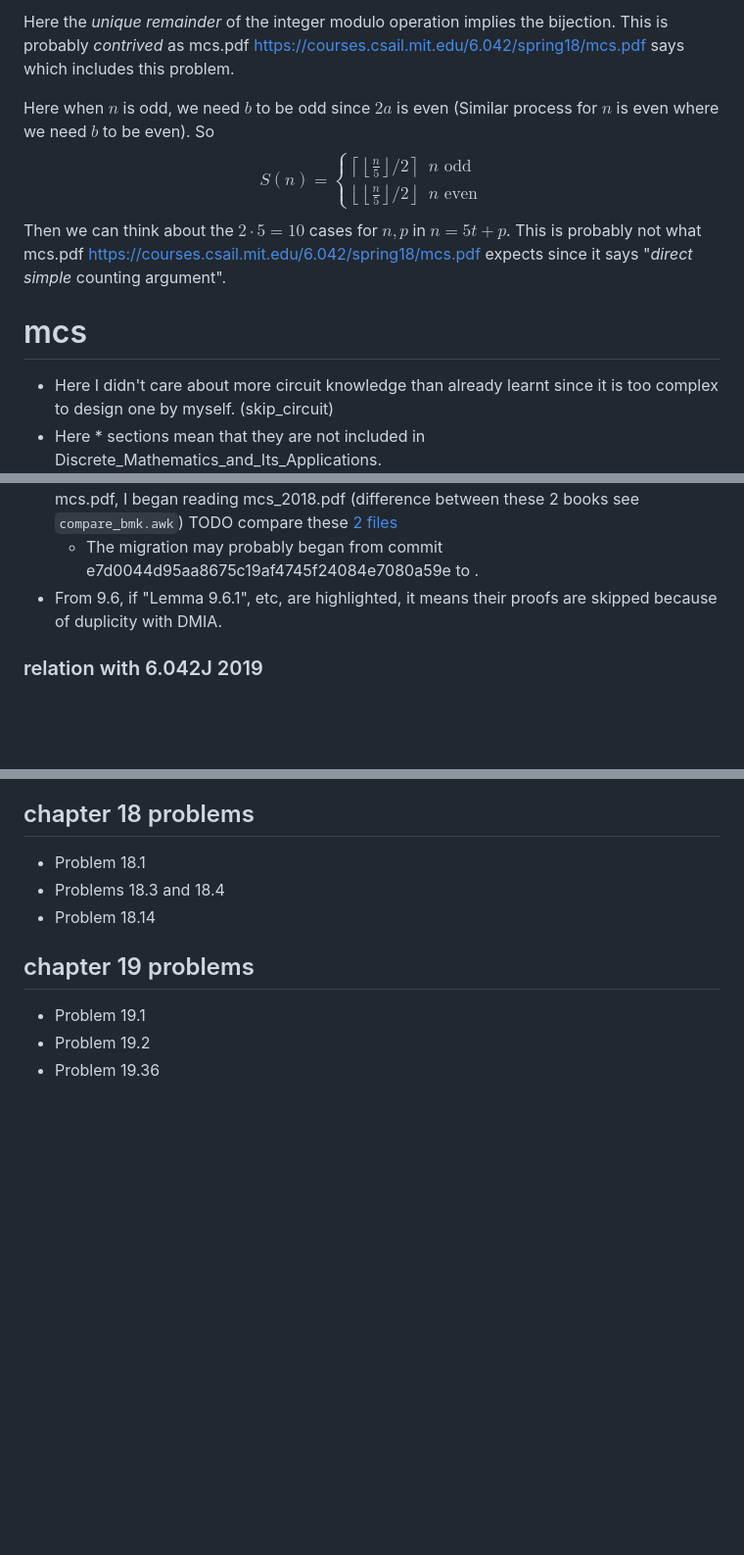
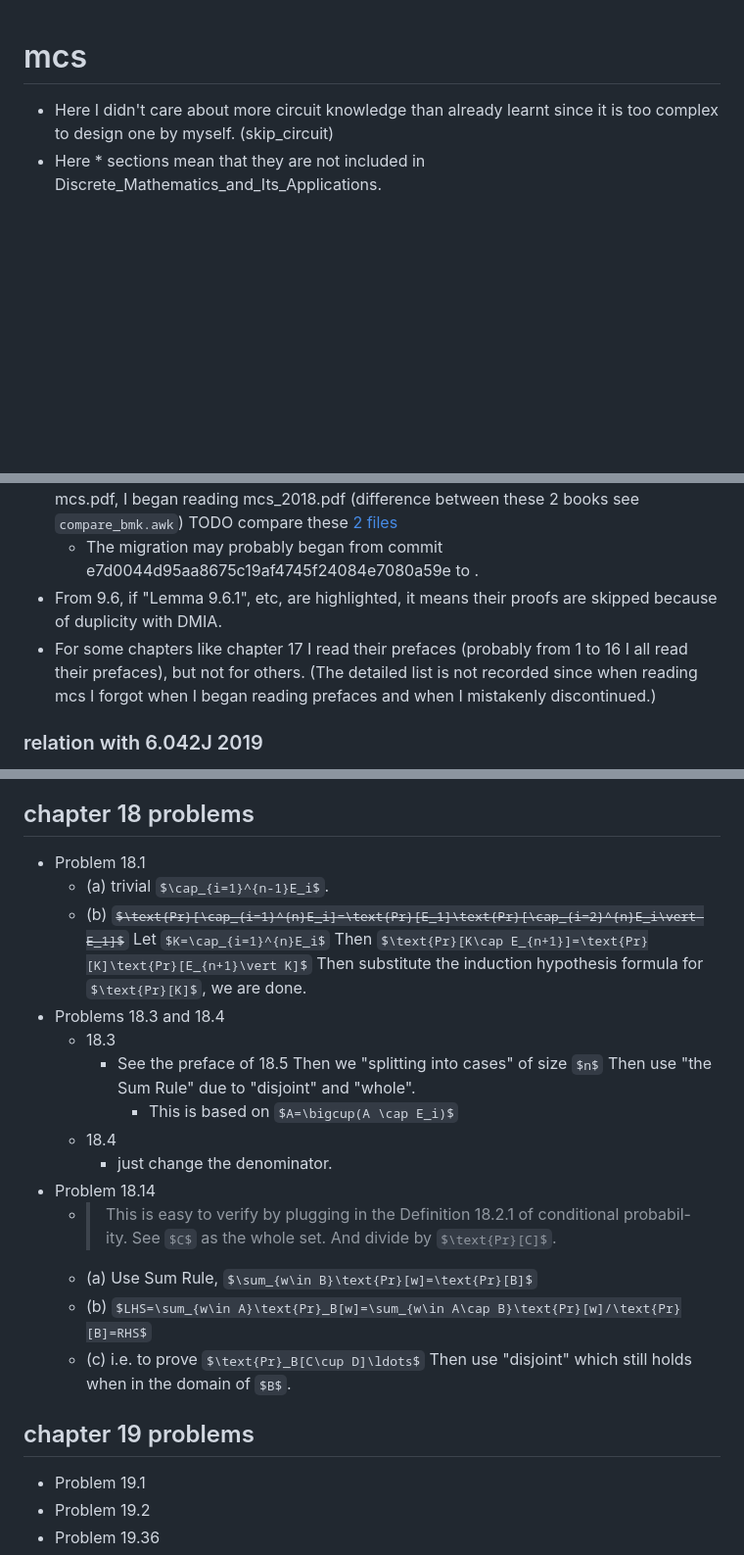
Before and after one commit to sci-42ver/Discrete_Mathematics_and_Algorithm, a Markdown page: Discrete_Mathematics_and_Its_Applications/mcs.md, 3 parts joined by grey strips. Shown at 98% size. Drawn GitHub-style; some formulas as TeX source; blank space fills up the shorter version.

```diff
--- a/Discrete_Mathematics_and_Its_Applications/mcs.md
+++ b/Discrete_Mathematics_and_Its_Applications/mcs.md
@@ -1,14 +1,3 @@
-Here the *unique remainder* of the integer modulo operation implies the bijection. This is probably *contrived* as mcs.pdf https://courses.csail.mit.edu/6.042/spring18/mcs.pdf says which includes this problem.
-
-Here when $n$ is odd, we need $b$ to be odd since $2a$ is even (Similar process for $n$ is even where we need $b$ to be even). So
-$$
-S(n) =
-\begin{cases}
-\left\lceil\left\lfloor \frac{n}{5} \right\rfloor/2\right\rceil & n \text{ odd} \\
-\left\lfloor\left\lfloor \frac{n}{5} \right\rfloor/2\right\rfloor & n \text{ even}
-\end{cases}
-$$ Then we can think about the $2\cdot 5=10$ cases for $n,p$ in $n=5t+p$. This is probably not what mcs.pdf https://courses.csail.mit.edu/6.042/spring18/mcs.pdf expects since it says "*direct simple* counting argument".
-
 # mcs
 - Here I didn't care about more circuit knowledge than already learnt since it is too complex to design one by myself. (skip_circuit)
 - Here * sections mean that they are not included in Discrete_Mathematics_and_Its_Applications.
@@ -39,6 +28,7 @@ $$ Then we can think about the $2\cdot 5=10$ cases for $n,p$ in $n=5t+p$. This i
   TODO compare these [2 files](https://www.adobe.com/acrobat/how-to/compare-two-pdf-files.html)
   - The migration may probably began from commit e7d0044d95aa8675c19af4745f24084e7080a59e to .
 - From 9.6, if "Lemma 9.6.1", etc, are highlighted, it means their proofs are skipped because of  duplicity with DMIA.
+- For some chapters like chapter 17 I read their prefaces (probably from 1 to 16 I all read their prefaces), but not for others. (The detailed list is not recorded since when reading mcs I forgot when I began reading prefaces and when I mistakenly discontinued.)
 ### relation with 6.042J 2019
 - currently the following chapter_1-3 problems, chapter_2-2 problems are not in IN-CLASS QUESTIONS or ASSIGNMENTS.
 ### theorem
@@ -1996,7 +2032,30 @@ seemingly nothing.
 ## chapter 18 problems
 - Problem 18.1
+  - (a) trivial $\cap_{i=1}^{n-1}E_i$.
+  - (b)
+    ~~$\text{Pr}[\cap_{i=1}^{n}E_i]=\text{Pr}[E_1]\text{Pr}[\cap_{i=2}^{n}E_i\vert E_1]$~~
+    Let $K=\cap_{i=1}^{n}E_i$
+    Then $\text{Pr}[K\cap E_{n+1}]=\text{Pr}[K]\text{Pr}[E_{n+1}\vert K]$
+    Then substitute the induction hypothesis formula for $\text{Pr}[K]$, we are done.
 - Problems 18.3 and 18.4
+  - 18.3
+    - See the preface of 18.5
+      Then we "splitting into cases" of size $n$
+      Then use "the Sum Rule" due to "disjoint" and "whole".
+      - This is based on $A=\bigcup(A \cap E_i)$
+  - 18.4
+    - just change the denominator.
 - Problem 18.14
+  - > This is easy to verify by plugging in the Definition 18.2.1 of conditional probabil-ity.
+    See $C$ as the whole set.
+    And divide by $\text{Pr}[C]$.
+  - (a)
+    Use Sum Rule, $\sum_{w\in B}\text{Pr}[w]=\text{Pr}[B]$
+  - (b)
+    $LHS=\sum_{w\in A}\text{Pr}_B[w]=\sum_{w\in A\cap B}\text{Pr}[w]/\text{Pr}[B]=RHS$
+  - (c)
+    i.e. to prove $\text{Pr}_B[C\cup D]\ldots$
+    Then use "disjoint" which still holds when in the domain of $B$.
 ## chapter 19 problems
 - Problem 19.1
 - Problem 19.2
```
Also changed, not shown: other parts of Discrete_Mathematics_and_Its_Applications/mcs.md (+46 -0 lines).
